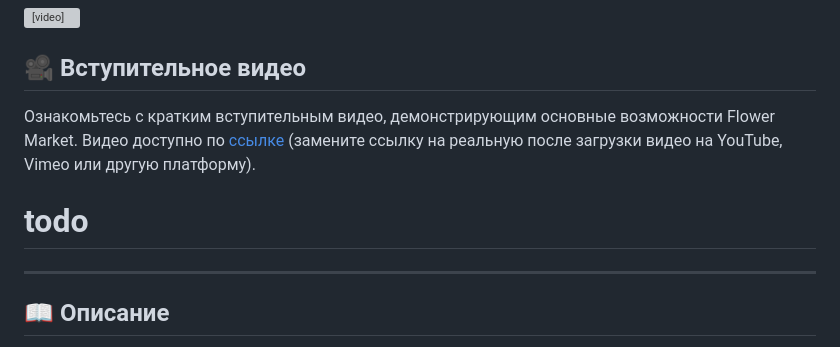
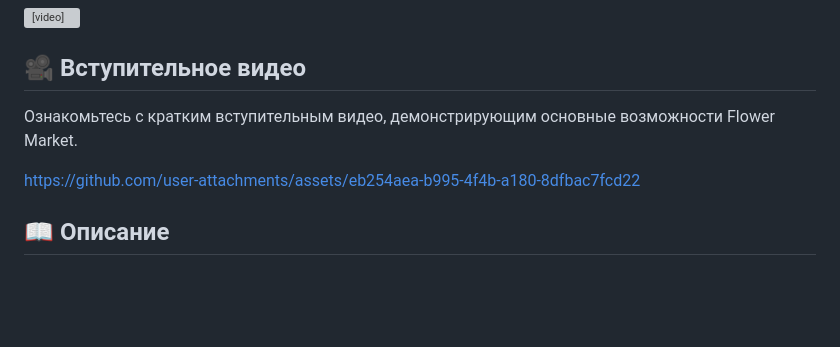
Before and after one commit to esykai/flower_market, a Markdown page: README.md, the part around the change. Rendered like a GitHub page; blank space fills up the shorter version; grey boxes are pictures that could not be loaded.

```diff
--- a/README.md
+++ b/README.md
@@ -10,11 +10,10 @@
 
 ## 🎥 Вступительное видео
 
-Ознакомьтесь с кратким вступительным видео, демонстрирующим основные возможности Flower Market. Видео доступно по [ссылке](#) (замените ссылку на реальную после загрузки видео на YouTube, Vimeo или другую платформу).
+Ознакомьтесь с кратким вступительным видео, демонстрирующим основные возможности Flower Market.
 
-# todo
+https://github.com/user-attachments/assets/eb254aea-b995-4f4b-a180-8dfbac7fcd22
 
----
 
 ## 📖 Описание
 
```
